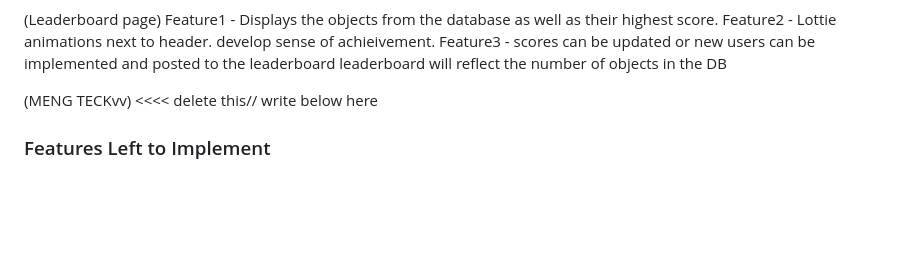
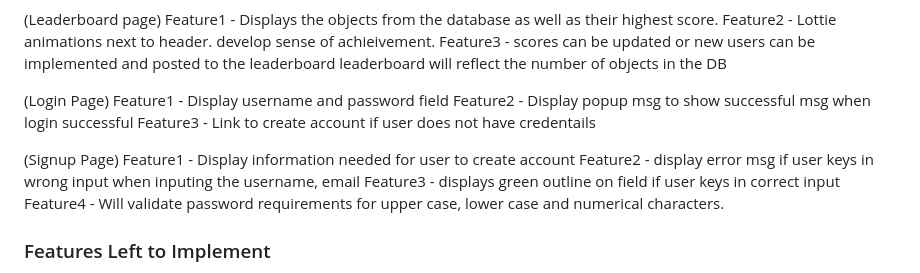
Before and after one commit to hanielbyu/Assignment-2-ID--MengTeck, a Markdown page: README.md, the part around the change. Drawn GitHub-style; blank space fills up the shorter version.

Commit message:
added features for sign up and login page

```diff
--- a/README.md
+++ b/README.md
@@ -64,8 +64,16 @@ Feature2 - Lottie animations next to header. develop sense of achieivement.
 Feature3 - scores can be updated or new users can be implemented and posted to the leaderboard
 leaderboard will reflect the number of objects in the DB
 
-(MENG TECKvv) <<<< delete this// write below here
+(Login Page)
+Feature1 - Display username and password field
+Feature2 - Display popup msg to show successful msg when login successful
+Feature3 - Link to create account if user does not have credentails
 
+(Signup Page)
+Feature1 - Display information needed for user to create account
+Feature2 - display error msg if user keys in wrong input when inputing the username, email
+Feature3 - displays green outline on field if user keys in correct input
+Feature4 - Will validate password requirements for upper case, lower case and numerical characters.
 
 
 
```
